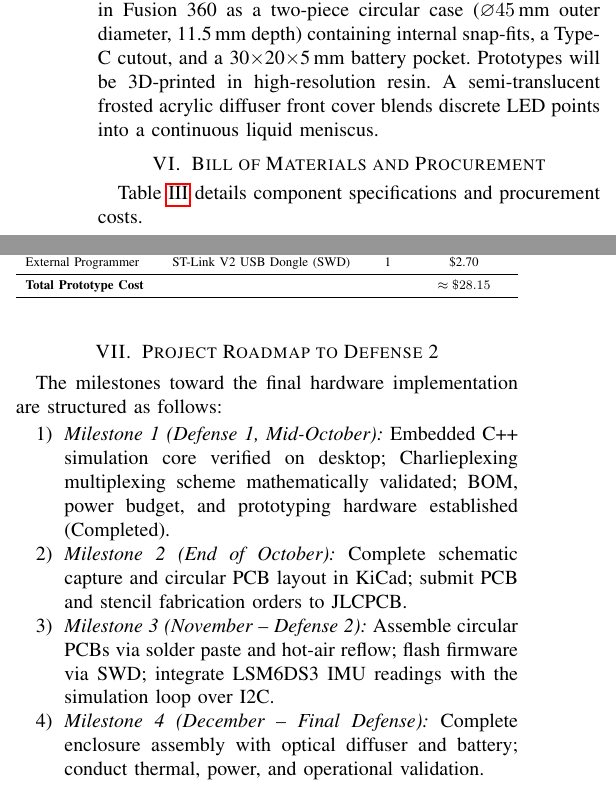
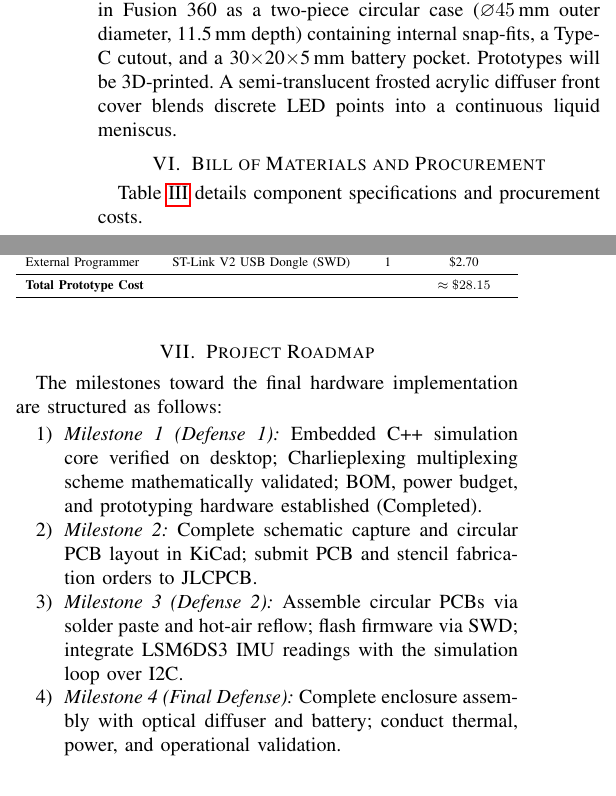
Before and after one commit to BohatyrovIvanUcu/fluid_simulation, a LaTeX paper (docs/report_ieee_defense1.tex): two parts of the columns of page 3 of 3, joined at a grey line, cut so that both start at the same text. Compiled offline with pdfLaTeX.

Commit message:
docs: simplify enclosure 3D-printing phrasing and remove specific dates from roadmap

```diff
--- a/docs/report_ieee_defense1.tex
+++ b/docs/report_ieee_defense1.tex
@@ -218,7 +218,7 @@ The engine was implemented in pure embedded C++17 with zero dynamic heap allocat
 
 \textbf{PCB Architecture.} A custom 2-layer circular PCB ($\varnothing 42$\,mm) is routed in KiCad. The front layer hosts exclusively the 240-LED matrix, while the reverse side accommodates the STM32F401 microcontroller, LSM6DS3 IMU, power regulation circuitry, and 4-pad SWD programming interface. To account for fabrication and assembly yield, five boards are ordered to secure at least two fully operational units.
 
-\textbf{Enclosure and Optical Diffuser.} The enclosure is modeled in Fusion 360 as a two-piece circular case ($\varnothing 45$\,mm outer diameter, 11.5\,mm depth) containing internal snap-fits, a Type-C cutout, and a 30$\times$20$\times$5\,mm battery pocket. Prototypes will be 3D-printed in high-resolution resin. A semi-translucent frosted acrylic diffuser front cover blends discrete LED points into a continuous liquid meniscus.
+\textbf{Enclosure and Optical Diffuser.} The enclosure is modeled in Fusion 360 as a two-piece circular case ($\varnothing 45$\,mm outer diameter, 11.5\,mm depth) containing internal snap-fits, a Type-C cutout, and a 30$\times$20$\times$5\,mm battery pocket. Prototypes will be 3D-printed. A semi-translucent frosted acrylic diffuser front cover blends discrete LED points into a continuous liquid meniscus.
 
 %% =========================================================================
 %% SECTION VI: BILL OF MATERIALS AND PROCUREMENT
@@ -258,13 +258,13 @@ External Programmer    & ST-Link V2 USB Dongle (SWD)        & 1     & \$2.70 \\
 %% =========================================================================
 %% SECTION VII: PROJECT ROADMAP
 %% =========================================================================
-\section{Project Roadmap to Defense 2}
+\section{Project Roadmap}
 The milestones toward the final hardware implementation are structured as follows:
 \begin{enumerate}
-    \item \emph{Milestone 1 (Defense 1, Mid-October):} Embedded C++ simulation core verified on desktop; Charlieplexing multiplexing scheme mathematically validated; BOM, power budget, and prototyping hardware established (Completed).
-    \item \emph{Milestone 2 (End of October):} Complete schematic capture and circular PCB layout in KiCad; submit PCB and stencil fabrication orders to JLCPCB.
-    \item \emph{Milestone 3 (November -- Defense 2):} Assemble circular PCBs via solder paste and hot-air reflow; flash firmware via SWD; integrate LSM6DS3 IMU readings with the simulation loop over I2C.
-    \item \emph{Milestone 4 (December -- Final Defense):} Complete enclosure assembly with optical diffuser and battery; conduct thermal, power, and operational validation.
+    \item \emph{Milestone 1 (Defense 1):} Embedded C++ simulation core verified on desktop; Charlieplexing multiplexing scheme mathematically validated; BOM, power budget, and prototyping hardware established (Completed).
+    \item \emph{Milestone 2:} Complete schematic capture and circular PCB layout in KiCad; submit PCB and stencil fabrication orders to JLCPCB.
+    \item \emph{Milestone 3 (Defense 2):} Assemble circular PCBs via solder paste and hot-air reflow; flash firmware via SWD; integrate LSM6DS3 IMU readings with the simulation loop over I2C.
+    \item \emph{Milestone 4 (Final Defense):} Complete enclosure assembly with optical diffuser and battery; conduct thermal, power, and operational validation.
 \end{enumerate}
 
 %% =========================================================================
```
